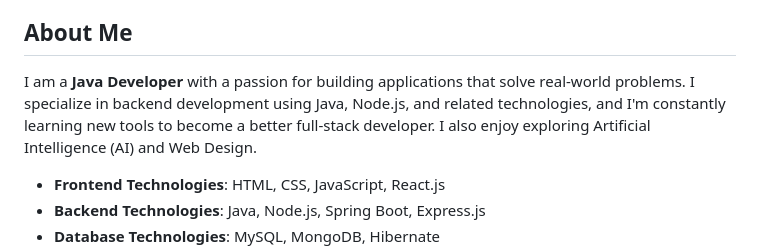
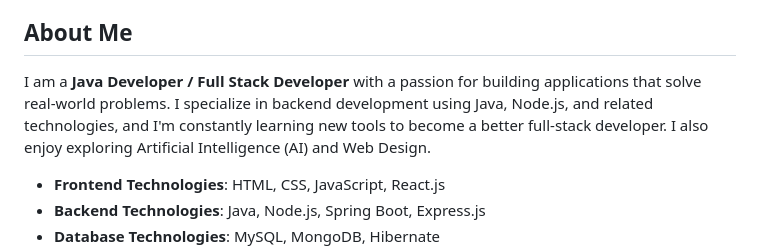
Before and after one commit to Sonukumar-lab/Portfolio-Sonu, a Markdown page: README.md, the part around the change. Drawn GitHub-style.

```diff
--- a/README.md
+++ b/README.md
@@ -11,7 +11,7 @@ Welcome to my personal portfolio. Here you'll find details about my skills, proj
 6. [Contact Information](#contact-information)
 
 ## About Me
-I am a **Java Developer** with a passion for building applications that solve real-world problems. I specialize in backend development using Java, Node.js, and related technologies, and I'm constantly learning new tools to become a better full-stack developer. I also enjoy exploring Artificial Intelligence (AI) and Web Design.
+I am a **Java Developer / Full Stack Developer** with a passion for building applications that solve real-world problems. I specialize in backend development using Java, Node.js, and related technologies, and I'm constantly learning new tools to become a better full-stack developer. I also enjoy exploring Artificial Intelligence (AI) and Web Design.
 
 - **Frontend Technologies**: HTML, CSS, JavaScript, React.js
 - **Backend Technologies**: Java, Node.js, Spring Boot, Express.js
```
